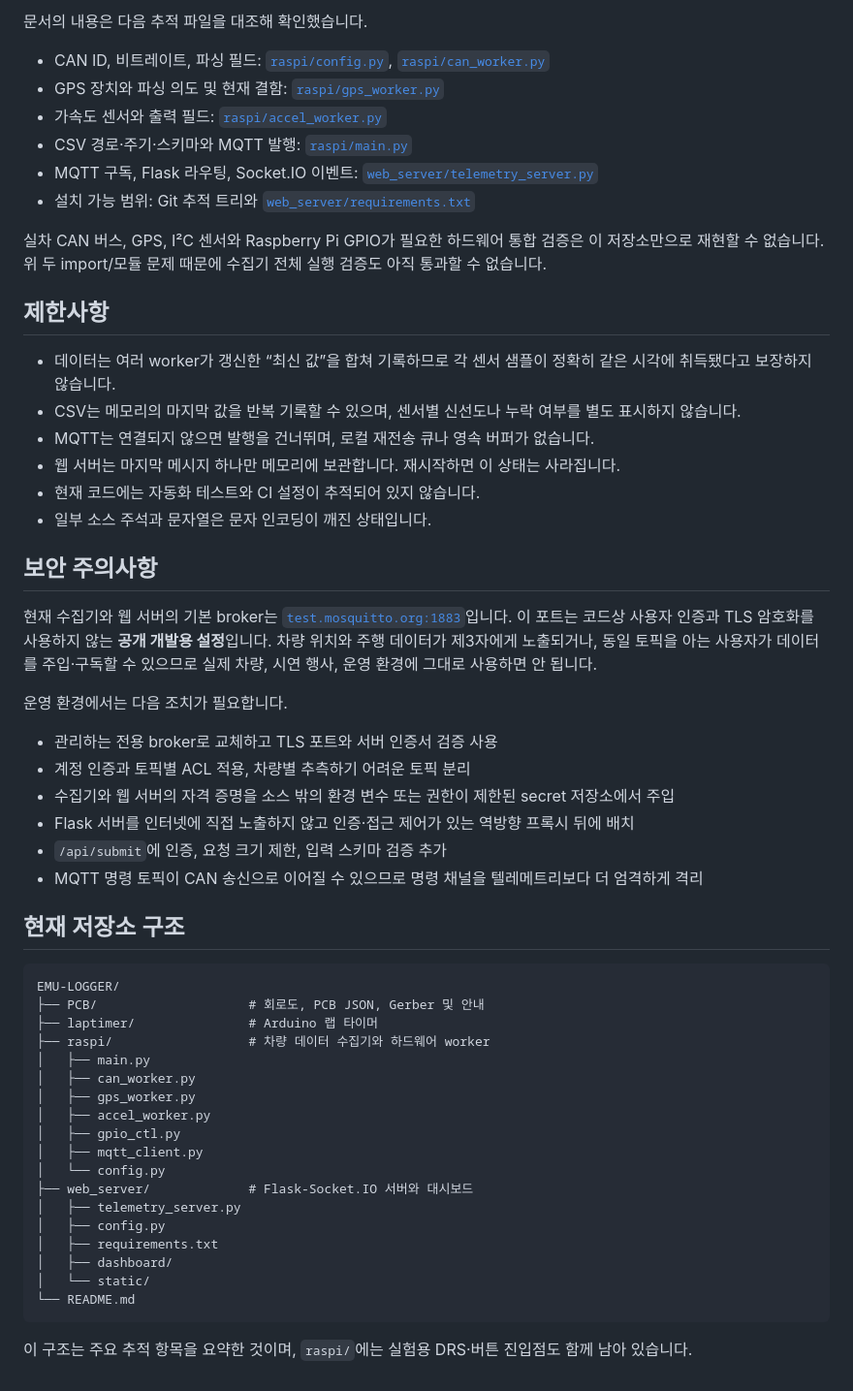
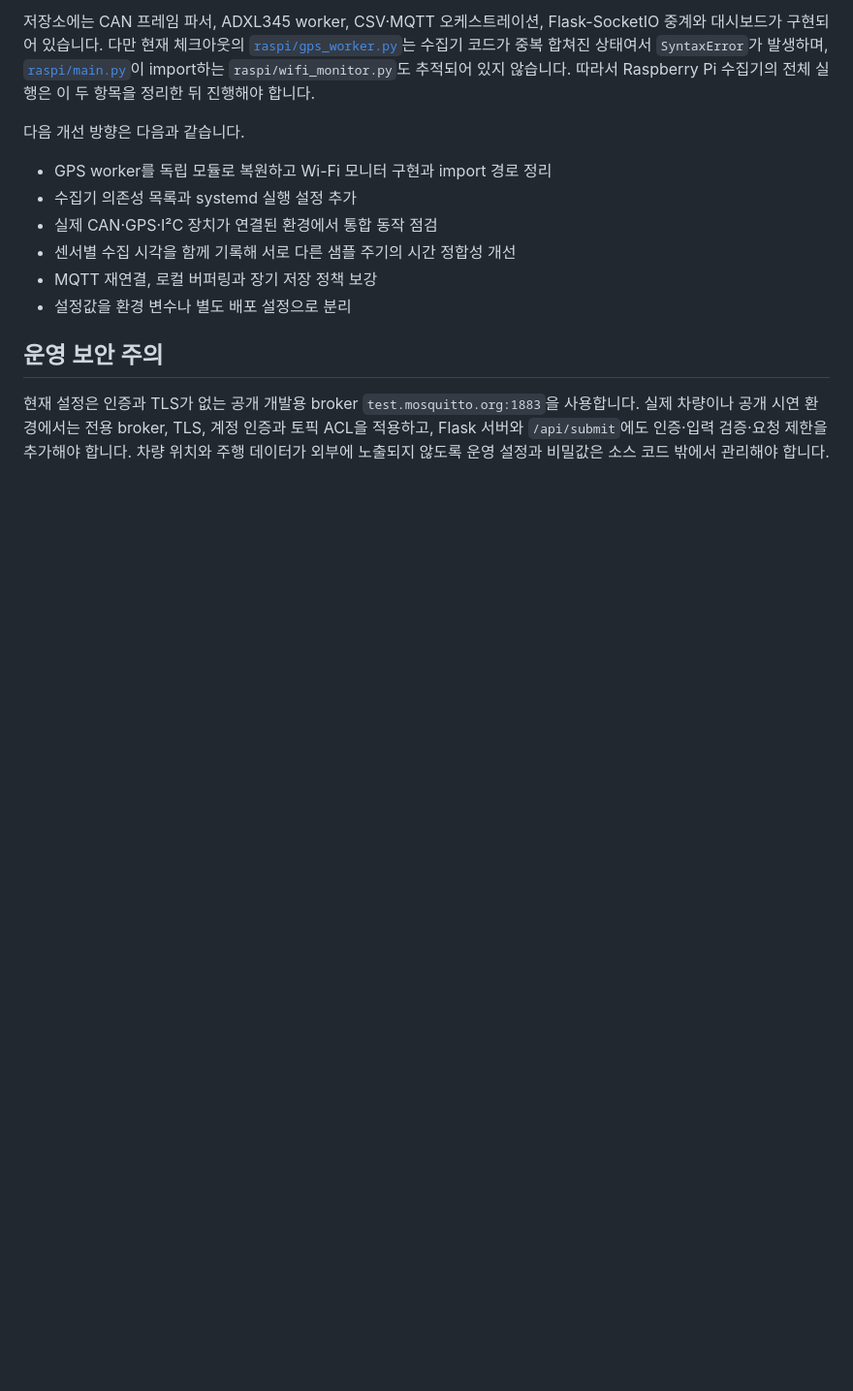
Before and after one commit to hackisha/EMU-LOGGER, a Markdown page: README.md, the part around one of its changes. Shown at 97% size. Rendered like a GitHub page; blank space fills up the shorter version.

````diff
--- a/README.md
+++ b/README.md
@@ -92,58 +156,15 @@ sudo python3 -m raspi.main
 
-문서의 내용은 다음 추적 파일을 대조해 확인했습니다.
+저장소에는 CAN 프레임 파서, ADXL345 worker, CSV·MQTT 오케스트레이션, Flask-SocketIO 중계와 대시보드가 구현되어 있습니다. 다만 현재 체크아웃의 [`raspi/gps_worker.py`](raspi/gps_worker.py)는 수집기 코드가 중복 합쳐진 상태여서 `SyntaxError`가 발생하며, [`raspi/main.py`](raspi/main.py)이 import하는 `raspi/wifi_monitor.py`도 추적되어 있지 않습니다. 따라서 Raspberry Pi 수집기의 전체 실행은 이 두 항목을 정리한 뒤 진행해야 합니다.
 
-- CAN ID, 비트레이트, 파싱 필드: [`raspi/config.py`](raspi/config.py), [`raspi/can_worker.py`](raspi/can_worker.py)
-- GPS 장치와 파싱 의도 및 현재 결함: [`raspi/gps_worker.py`](raspi/gps_worker.py)
-- 가속도 센서와 출력 필드: [`raspi/accel_worker.py`](raspi/accel_worker.py)
-- CSV 경로·주기·스키마와 MQTT 발행: [`raspi/main.py`](raspi/main.py)
-- MQTT 구독, Flask 라우팅, Socket.IO 이벤트: [`web_server/telemetry_server.py`](web_server/telemetry_server.py)
-- 설치 가능 범위: Git 추적 트리와 [`web_server/requirements.txt`](web_server/requirements.txt)
+다음 개선 방향은 다음과 같습니다.
 
-실차 CAN 버스, GPS, I²C 센서와 Raspberry Pi GPIO가 필요한 하드웨어 통합 검증은 이 저장소만으로 재현할 수 없습니다. 위 두 import/모듈 문제 때문에 수집기 전체 실행 검증도 아직 통과할 수 없습니다.
+- GPS worker를 독립 모듈로 복원하고 Wi-Fi 모니터 구현과 import 경로 정리
+- 수집기 의존성 목록과 systemd 실행 설정 추가
+- 실제 CAN·GPS·I²C 장치가 연결된 환경에서 통합 동작 점검
+- 센서별 수집 시각을 함께 기록해 서로 다른 샘플 주기의 시간 정합성 개선
+- MQTT 재연결, 로컬 버퍼링과 장기 저장 정책 보강
+- 설정값을 환경 변수나 별도 배포 설정으로 분리
 
-## 제한사항
+## 운영 보안 주의
 
-- 데이터는 여러 worker가 갱신한 “최신 값”을 합쳐 기록하므로 각 센서 샘플이 정확히 같은 시각에 취득됐다고 보장하지 않습니다.
-- CSV는 메모리의 마지막 값을 반복 기록할 수 있으며, 센서별 신선도나 누락 여부를 별도 표시하지 않습니다.
-- MQTT는 연결되지 않으면 발행을 건너뛰며, 로컬 재전송 큐나 영속 버퍼가 없습니다.
-- 웹 서버는 마지막 메시지 하나만 메모리에 보관합니다. 재시작하면 이 상태는 사라집니다.
-- 현재 코드에는 자동화 테스트와 CI 설정이 추적되어 있지 않습니다.
-- 일부 소스 주석과 문자열은 문자 인코딩이 깨진 상태입니다.
-
-## 보안 주의사항
-
-현재 수집기와 웹 서버의 기본 broker는 [`test.mosquitto.org:1883`](raspi/config.py)입니다. 이 포트는 코드상 사용자 인증과 TLS 암호화를 사용하지 않는 **공개 개발용 설정**입니다. 차량 위치와 주행 데이터가 제3자에게 노출되거나, 동일 토픽을 아는 사용자가 데이터를 주입·구독할 수 있으므로 실제 차량, 시연 행사, 운영 환경에 그대로 사용하면 안 됩니다.
-
-운영 환경에서는 다음 조치가 필요합니다.
-
-- 관리하는 전용 broker로 교체하고 TLS 포트와 서버 인증서 검증 사용
-- 계정 인증과 토픽별 ACL 적용, 차량별 추측하기 어려운 토픽 분리
-- 수집기와 웹 서버의 자격 증명을 소스 밖의 환경 변수 또는 권한이 제한된 secret 저장소에서 주입
-- Flask 서버를 인터넷에 직접 노출하지 않고 인증·접근 제어가 있는 역방향 프록시 뒤에 배치
-- `/api/submit`에 인증, 요청 크기 제한, 입력 스키마 검증 추가
-- MQTT 명령 토픽이 CAN 송신으로 이어질 수 있으므로 명령 채널을 텔레메트리보다 더 엄격하게 격리
-
-## 현재 저장소 구조
-
-```text
-EMU-LOGGER/
-├── PCB/                    # 회로도, PCB JSON, Gerber 및 안내
-├── laptimer/               # Arduino 랩 타이머
-├── raspi/                  # 차량 데이터 수집기와 하드웨어 worker
-│   ├── main.py
-│   ├── can_worker.py
-│   ├── gps_worker.py
-│   ├── accel_worker.py
-│   ├── gpio_ctl.py
-│   ├── mqtt_client.py
-│   └── config.py
-├── web_server/             # Flask-Socket.IO 서버와 대시보드
-│   ├── telemetry_server.py
-│   ├── config.py
-│   ├── requirements.txt
-│   ├── dashboard/
-│   └── static/
-└── README.md
-```
-
-이 구조는 주요 추적 항목을 요약한 것이며, `raspi/`에는 실험용 DRS·버튼 진입점도 함께 남아 있습니다.
+현재 설정은 인증과 TLS가 없는 공개 개발용 broker `test.mosquitto.org:1883`을 사용합니다. 실제 차량이나 공개 시연 환경에서는 전용 broker, TLS, 계정 인증과 토픽 ACL을 적용하고, Flask 서버와 `/api/submit`에도 인증·입력 검증·요청 제한을 추가해야 합니다. 차량 위치와 주행 데이터가 외부에 노출되지 않도록 운영 설정과 비밀값은 소스 코드 밖에서 관리해야 합니다.
````
Also changed, not shown: other parts of README.md (+113 -49 lines).
